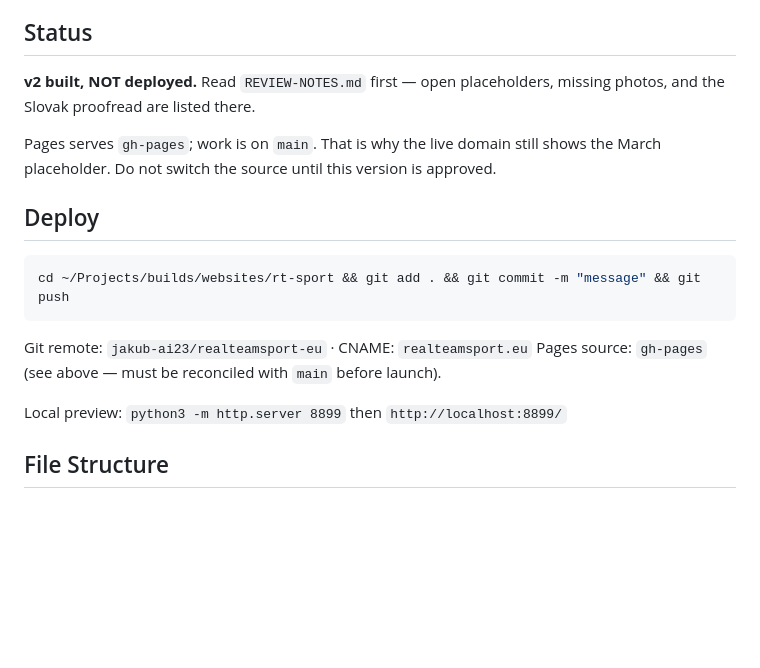
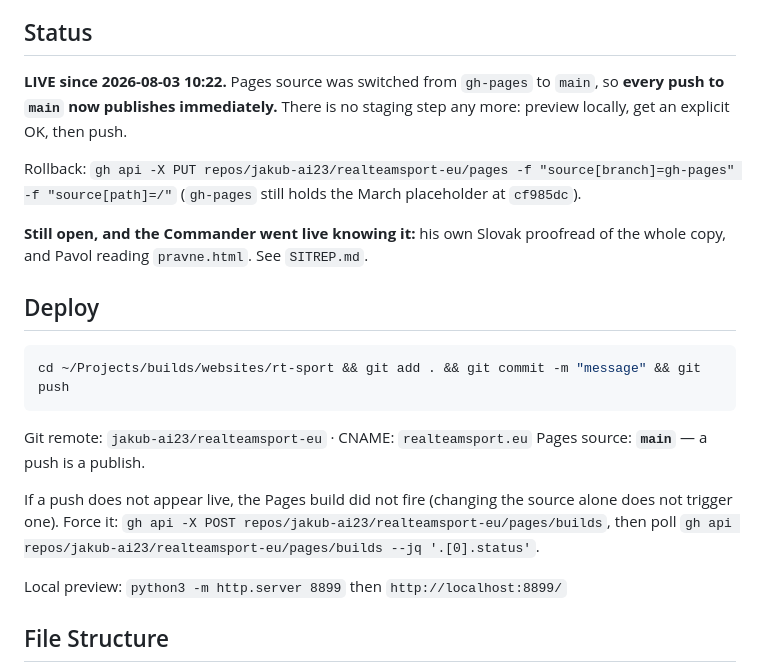
Before and after one commit to jakub-ai23/realteamsport-eu, a Markdown page: CLAUDE.md, the part around the change. Rendered like a GitHub page; blank space fills up the shorter version.

````diff
--- a/CLAUDE.md
+++ b/CLAUDE.md
@@ -25,11 +25,15 @@ the three separate legal pages, DE stubs, old redirects, all JavaScript.
 
 ## Status
 
-**v2 built, NOT deployed.** Read `REVIEW-NOTES.md` first — open placeholders, missing photos,
-and the Slovak proofread are listed there.
+**LIVE since 2026-08-03 10:22.** Pages source was switched from `gh-pages` to `main`, so **every push to
+`main` now publishes immediately.** There is no staging step any more: preview locally, get an
+explicit OK, then push.
 
-Pages serves `gh-pages`; work is on `main`. That is why the live domain still shows the March
-placeholder. Do not switch the source until this version is approved.
+Rollback: `gh api -X PUT repos/jakub-ai23/realteamsport-eu/pages -f "source[branch]=gh-pages" -f "source[path]=/"`
+(`gh-pages` still holds the March placeholder at `cf985dc`).
+
+**Still open, and the Commander went live knowing it:** his own Slovak proofread of the whole
+copy, and Pavol reading `pravne.html`. See `SITREP.md`.
 ## Deploy
 
 ```bash
@@ -37,7 +41,11 @@ cd ~/Projects/builds/websites/rt-sport && git add . && git commit -m "message" &
 ```
 
 Git remote: `jakub-ai23/realteamsport-eu` · CNAME: `realteamsport.eu`
-Pages source: `gh-pages` (see above — must be reconciled with `main` before launch).
+Pages source: **`main`** — a push is a publish.
+
+If a push does not appear live, the Pages build did not fire (changing the source alone does not
+trigger one). Force it: `gh api -X POST repos/jakub-ai23/realteamsport-eu/pages/builds`,
+then poll `gh api repos/jakub-ai23/realteamsport-eu/pages/builds --jq '.[0].status'`.
 
 Local preview: `python3 -m http.server 8899` then `http://localhost:8899/`
 
````
Also changed, not shown: SITREP.md (+17 -2 lines).
